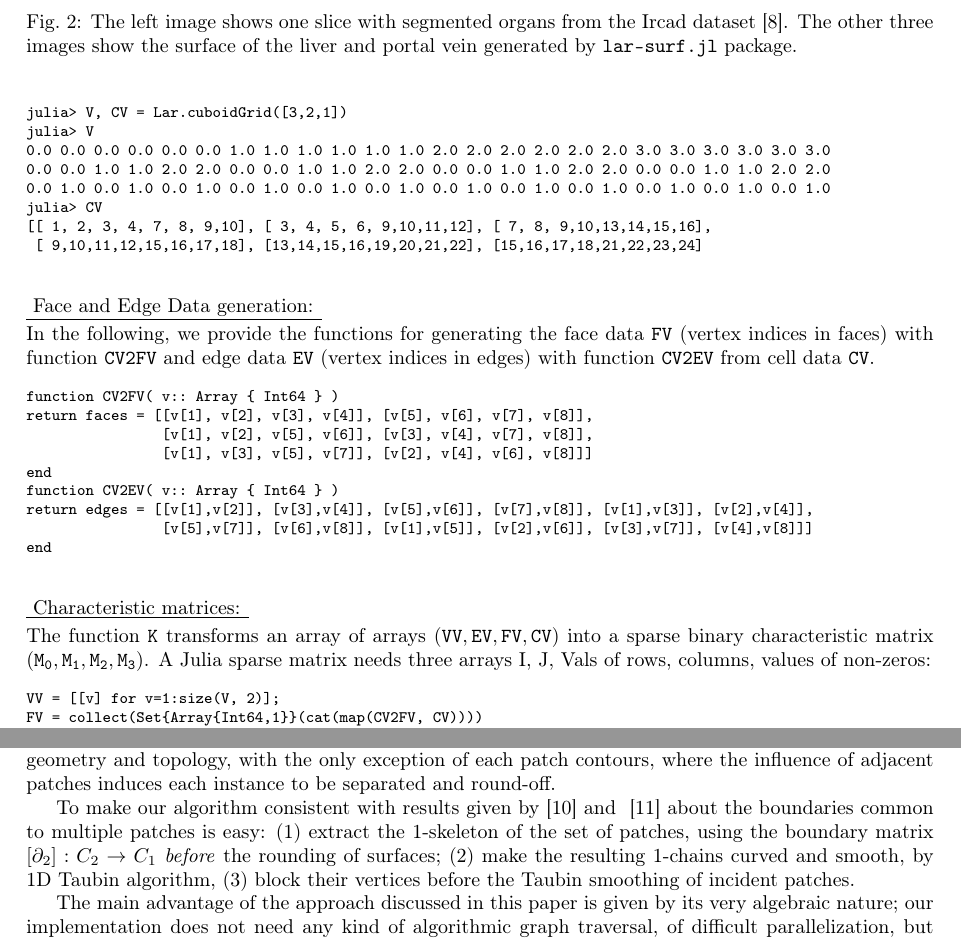
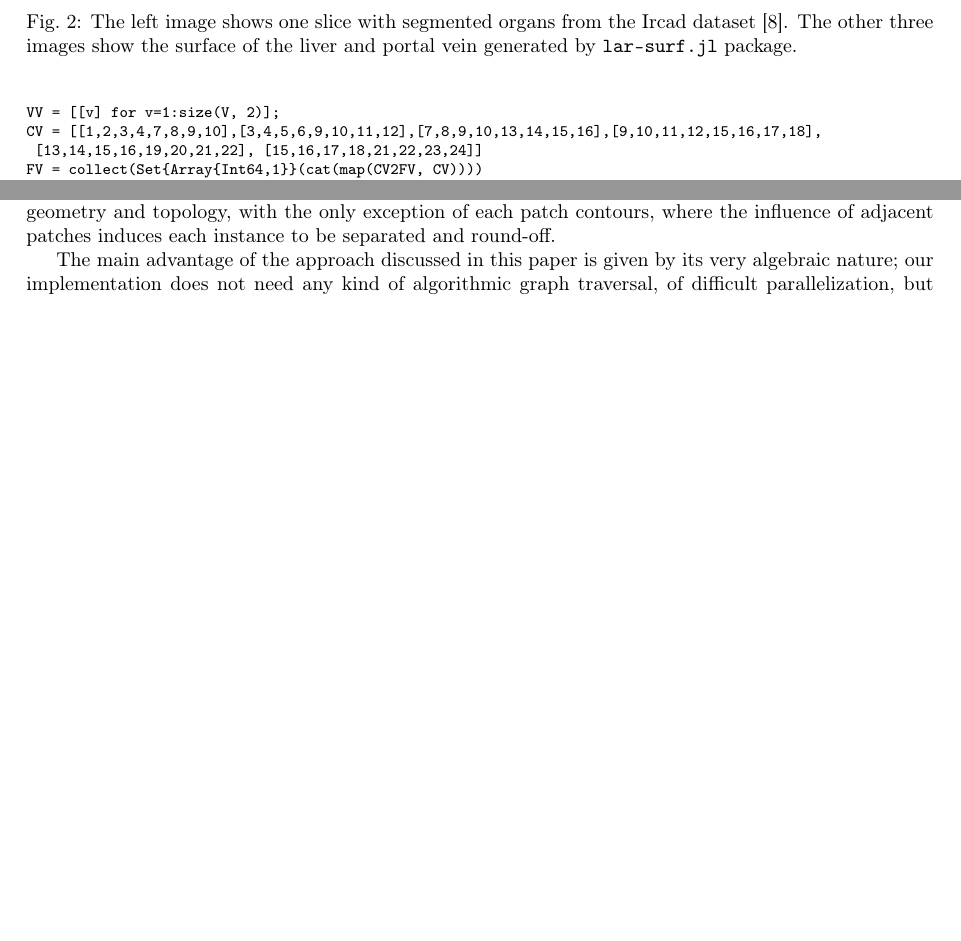
Before and after one commit to mjirik/lar-surf_CAD20_Abstract_034, a LaTeX document (lar-surf_CAD20_Abstract_034.tex): two parts of pages 3 and 5 of 7 before the commit and two parts of pages 3 and 4 of 6 after it, joined at a grey line, cut so that both start at the same text, the shorter picture padded with empty space. Compiled offline with pdfLaTeX.

Commit message:
final version in 5 pages

```diff
--- a/lar-surf_CAD20_Abstract_034.tex
+++ b/lar-surf_CAD20_Abstract_034.tex
@@ -337,41 +324,5 @@ as (\texttt{V,CV}), where \texttt{CV} is an array of arrays of \texttt{Float64}
-\begin{Verbatim}[fontsize=\footnotesize]
-julia> V, CV = Lar.cuboidGrid([3,2,1])
-julia> V
-0.0 0.0 0.0 0.0 0.0 0.0 1.0 1.0 1.0 1.0 1.0 1.0 2.0 2.0 2.0 2.0 2.0 2.0 3.0 3.0 3.0 3.0 3.0 3.0
-0.0 0.0 1.0 1.0 2.0 2.0 0.0 0.0 1.0 1.0 2.0 2.0 0.0 0.0 1.0 1.0 2.0 2.0 0.0 0.0 1.0 1.0 2.0 2.0
-0.0 1.0 0.0 1.0 0.0 1.0 0.0 1.0 0.0 1.0 0.0 1.0 0.0 1.0 0.0 1.0 0.0 1.0 0.0 1.0 0.0 1.0 0.0 1.0
-julia> CV
-[[ 1, 2, 3, 4, 7, 8, 9,10], [ 3, 4, 5, 6, 9,10,11,12], [ 7, 8, 9,10,13,14,15,16],
- [ 9,10,11,12,15,16,17,18], [13,14,15,16,19,20,21,22], [15,16,17,18,21,22,23,24]
-\end{Verbatim}
-
-\vspace{10pt}
-\noindent\underline{
-Face and Edge Data generation:
-}\vspace{0.2em}\newline
-%TODO describe CV2FV and CV2EV
-In the following, we provide the functions for generating the face data \texttt{FV} (vertex indices in faces) with function  \texttt{CV2FV} and edge data \texttt{EV} (vertex indices in edges) with function \texttt{CV2EV} from cell data \texttt{CV}.
-% In particular,  and  functions apply to all the 3-cells in \texttt{CV} the pattern of reference to vertices used by faces and edges of the single 3-cube:
-
-
-
-% \footnotesize
-%\small]
-\begin{Verbatim}[fontsize=\footnotesize]
-function CV2FV( v:: Array { Int64 } )
-return faces = [[v[1], v[2], v[3], v[4]], [v[5], v[6], v[7], v[8]],
-                [v[1], v[2], v[5], v[6]], [v[3], v[4], v[7], v[8]],
-                [v[1], v[3], v[5], v[7]], [v[2], v[4], v[6], v[8]]]
-end
-function CV2EV( v:: Array { Int64 } )
-return edges = [[v[1],v[2]], [v[3],v[4]], [v[5],v[6]], [v[7],v[8]], [v[1],v[3]], [v[2],v[4]],
-                [v[5],v[7]], [v[6],v[8]], [v[1],v[5]], [v[2],v[6]], [v[3],v[7]], [v[4],v[8]]]
-end
-\end{Verbatim}
 
 \vspace{10pt}
 \noindent\underline{
 Characteristic matrices:
 }\vspace{0.2em}\newline
-The function \texttt{K} transforms an array of arrays ($\mathtt{VV, EV, FV, CV}$) into a sparse binary characteristic matrix
-($\mathtt{M_0, M_1, M_2, M_3}$). A Julia sparse matrix needs three arrays I, J, Vals of rows, columns, values of non-zeros:
@@ -383,12 +337,13 @@ The function \texttt{K} transforms an array of arrays ($\mathtt{VV, EV, FV, CV}$
 % [18],[19],[20],[21],[22],[23],[24]
 \begin{Verbatim}[fontsize=\footnotesize]
 VV = [[v] for v=1:size(V, 2)];
+CV = [[1,2,3,4,7,8,9,10],[3,4,5,6,9,10,11,12],[7,8,9,10,13,14,15,16],[9,10,11,12,15,16,17,18],
+ [13,14,15,16,19,20,21,22], [15,16,17,18,21,22,23,24]]
 FV = collect(Set{Array{Int64,1}}(cat(map(CV2FV, CV))))
 [[13,15,19,21], [1,2,3,4], [7,9,13,15], [13,14,15,16], [7,8,13,14], [1,2,7,8], [2,4,8,10], [7,8,9,10],
  [3,5,9,11], [8,10,14,16], [15,16,21,22], [9,11,15,17], [3,4,5,6], [17,18,23,24], [11,12,17,18],
  [1,3,7,9], [3,4,9,10], [9,10,15,16], [4,6,10,12], [13,14,19,20], [9,10,11,12], [15,16,17,18],
  [19,20,21,22], [15,17,21,23], [16,18,22,24], [21,22,23,24], [10,12,16,18], [5,6,11,12], [14,16,20,22]]
-
 EV = collect(Set{Array{Int64,1}}(cat(map(CV2EV, CV))))
 [[15,17], [16,22], [6,12], [17,23], [18,24], [4,10], [3,4], [13,15], [11,12], [9,15], [13,19],
  [1,7], [5,11], [5,6], [12,18], [8,14], [15,21], [17,18], [1,3], [2,4], [16,18], [2,8], [21,23],
@@ -468,8 +428,8 @@ The greatest amount of other methods for extraction of boundary surfaces from 3D
 Conversely, we use a binary labeling of the voxel sets of interested image segment, and the standard medical 3D image array as solid representation. The set of boundary facets is extracted through spMV (sparse matrix vector multiplication) of the $[\partial_3]$ matrix times the binary vector labeling the voxels of the segment. The boundary matrix is computed once and for all, sent to all workers (cores or nodes), then used in parallel for all image brick extractions. This algebraic method can be immediately extended to multi-material processing, as well as to design multi-material tissue layering for 3D printing.
 
 In particular, we might organize a multi-material (or multi-organ) extraction, simply by multiplication of the boundary matrix $[\partial_3]: C_3\to C_2$  times a binary matrix where the non-zeros elements on each column represents either one of the materials, or one of the organs to be algebraically extracted by the filter. The two surface patches common to two adjacent segments will be exactly coincident, and share the same geometry and topology, with the only exception of each patch contours, where the influence of adjacent patches induces each instance to be separated and round-off.
-
-To make our algorithm consistent with results given by~\cite{10.1016/j.cad.2006.09.003} and ~\cite{10.1115/1.2960489} about the boundaries common to multiple patches is easy: (1) extract the 1-skeleton of the set of patches, using the boundary matrix $[\partial_2]: C_2\to C_1$ \emph{before} the rounding of surfaces; (2) make the resulting 1-chains curved and smooth, by 1D Taubin algorithm, (3) block their vertices before the Taubin smoothing of incident patches.
+%
+%To make our algorithm consistent with results given by~\cite{10.1016/j.cad.2006.09.003} and ~\cite{10.1115/1.2960489} about the boundaries common to multiple patches is easy: (1) extract the 1-skeleton of the set of patches, using the boundary matrix $[\partial_2]: C_2\to C_1$ \emph{before} the rounding of surfaces; (2) make the resulting 1-chains curved and smooth, by 1D Taubin algorithm, (3) block their vertices before the Taubin smoothing of incident patches.
 
 The main advantage of the approach discussed in this paper is given by its very algebraic nature; our implementation does not need any kind of algorithmic graph traversal, of difficult parallelization, but only the execution of standard algebraic computing kernels, and in particular the spMV and the spMspM (sparse matrix--sparse matrix multiplication) kernels, nowadays efficiently implemented by tensor processors on Nvidia hardware.  As we have shown, the parallelization, both shared-memory and distributed, is also fairly easy and with good speed-up.
 
```
Also changed, not shown: CAD20_Abstract_Template.pdf (deleted), figs/schema_horizontal.pdf (deleted), figs/schema_horizontal.png (added), figs/schema_horizontal.svg (deleted), lar-surf_CAD20_Abstract_034.bbl, lar-surf_CAD20_Abstract_034.pdf, lar-surf_CAD20_Abstract_034.tex (65 more changed lines), 9 other files.
